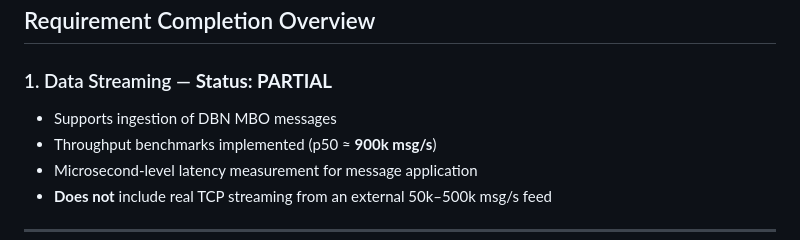
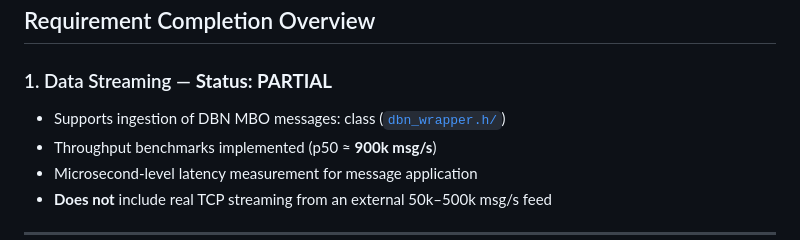
Before and after one commit to huutam1991/order_book_server_cpp, a Markdown page: README.md, the part around the change. Drawn GitHub-style.

Commit message:
Update README to clarify DBN MBO messages ingestion support

```diff
--- a/README.md
+++ b/README.md
@@ -7,7 +7,7 @@ This project is a fully self-implemented **order book reconstruction & data stre
 ## Requirement Completion Overview
 
 ### 1. Data Streaming — **Status: PARTIAL**
-- Supports ingestion of DBN MBO messages
+- Supports ingestion of DBN MBO messages: class ([`dbn_wrapper.h/`](src/dbn_wrapper/dbn_wrapper.h))
 - Throughput benchmarks implemented (p50 ≈ **900k msg/s**)
 - Microsecond-level latency measurement for message application
 - **Does not** include real TCP streaming from an external 50k–500k msg/s feed
```
